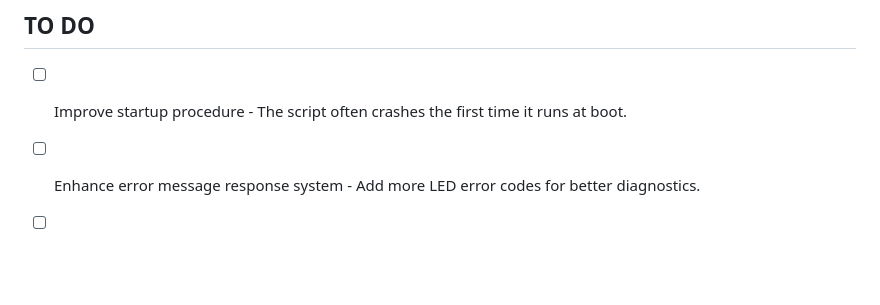
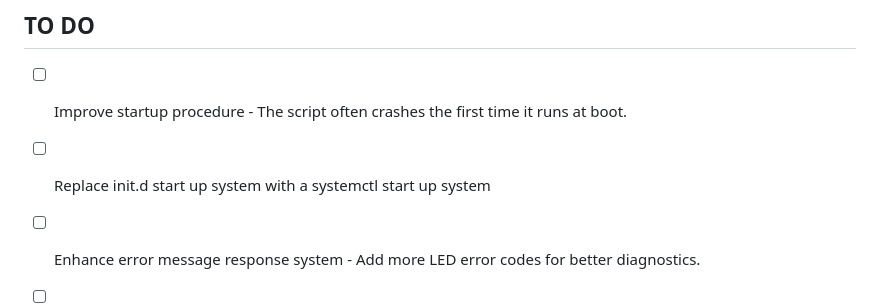
Before and after one commit to Caeden01/wb-library-poem-collector-printer-drivers, a Markdown page: README.md, the part around the change. Drawn GitHub-style; blank space fills up the shorter version.

```diff
--- a/README.md
+++ b/README.md
@@ -120,6 +120,7 @@ https://github.com/user-attachments/assets/f5096c9a-a69f-4cb5-ac02-a710ecd7a329
 ## TO DO
 
 - [ ] Improve startup procedure - The script often crashes the first time it runs at boot.
+- [ ] Replace init.d start up system with a systemctl start up system
 - [ ] Enhance error message response system - Add more LED error codes for better diagnostics.
 - [ ] Implement server-side error reporting - Enable direct reporting of error issues to the poem collector site.
 - [ ] Rewrite in Rust or C++ for added speed efficiency.
```
